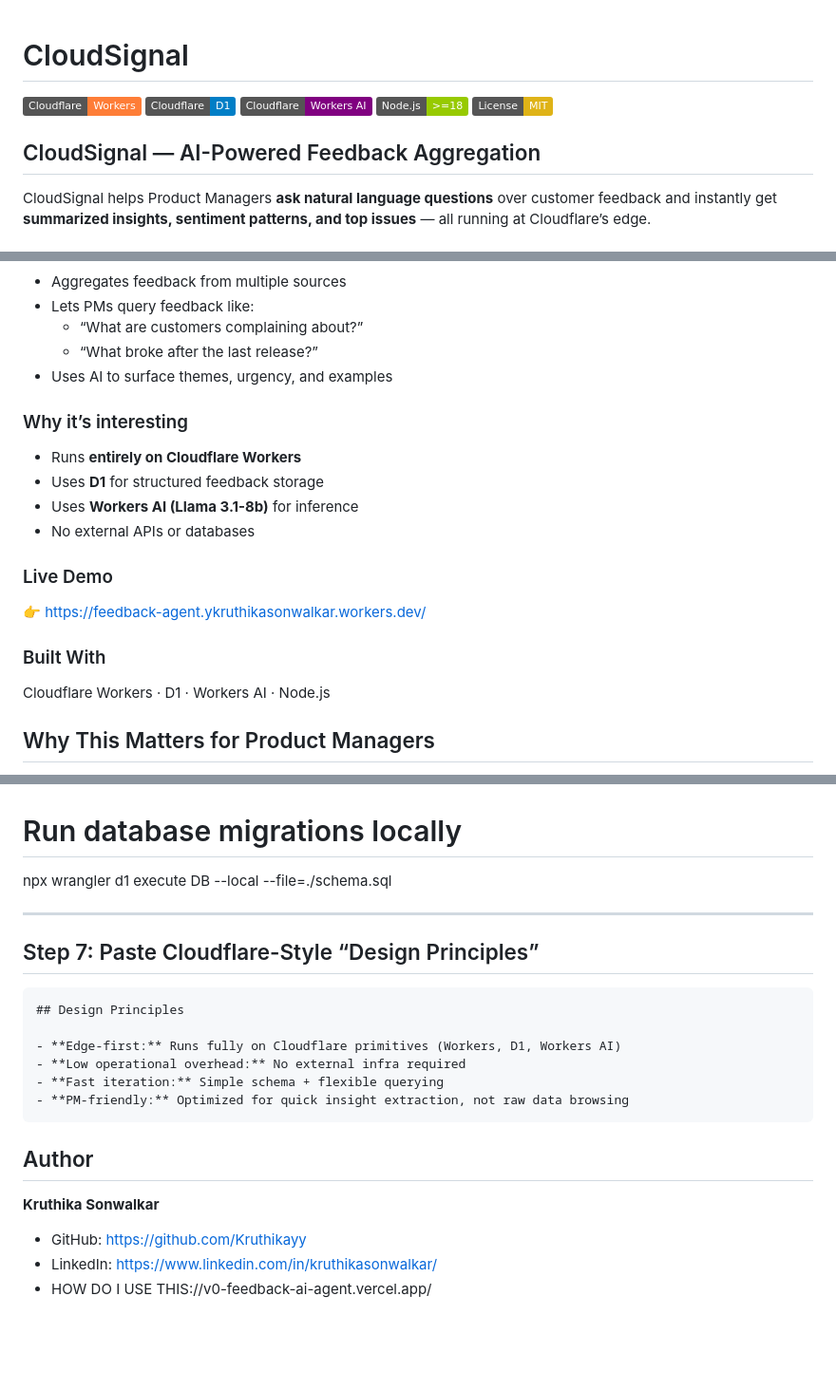
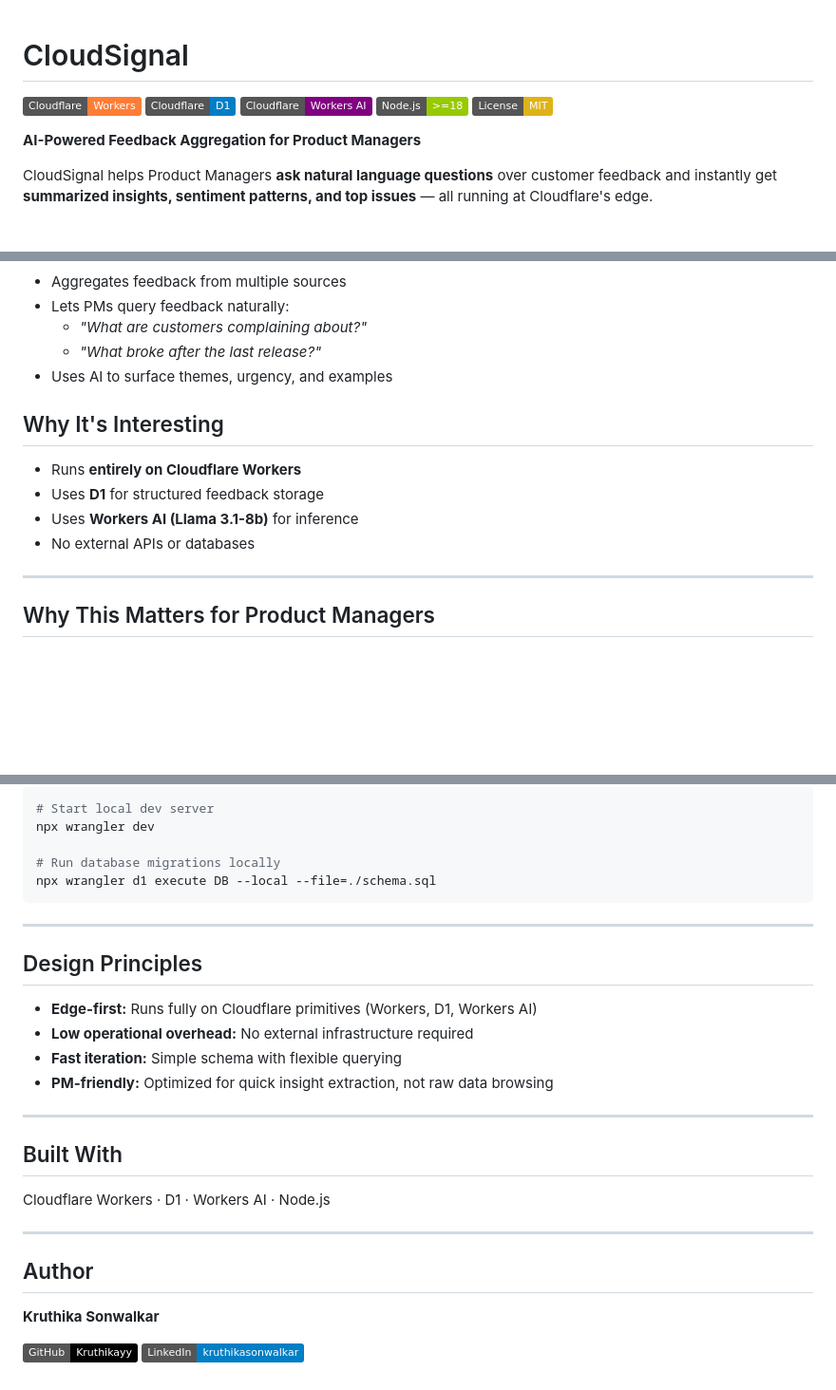
Before and after one commit to Kruthikayy/Cloudflare-feedback-agent, a Markdown page: README.md, 3 parts joined by grey strips. Shown at 95% size. Drawn GitHub-style; badges without logos; blank space fills up the shorter version.

````diff
--- a/README.md
+++ b/README.md
@@ -1,11 +1,12 @@
 # CloudSignal
+
 ![Cloudflare Workers](https://img.shields.io/badge/Cloudflare-Workers-orange)
 ![Cloudflare D1](https://img.shields.io/badge/Cloudflare-D1-blue)
 ![Workers AI](https://img.shields.io/badge/Cloudflare-Workers%20AI-purple)
 ![Node.js](https://img.shields.io/badge/Node.js-%3E%3D18-green)
 ![License: MIT](https://img.shields.io/badge/License-MIT-yellow)
 
-## CloudSignal — AI-Powered Feedback Aggregation
+**AI-Powered Feedback Aggregation for Product Managers**
 
-CloudSignal helps Product Managers **ask natural language questions** over customer feedback and instantly get **summarized insights, sentiment patterns, and top issues** — all running at Cloudflare’s edge.
+CloudSignal helps Product Managers **ask natural language questions** over customer feedback and instantly get **summarized insights, sentiment patterns, and top issues** — all running at Cloudflare's edge.
 
@@ -13,20 +19,17 @@ CloudSignal helps Product Managers **ask natural language questions** over custo
 - Aggregates feedback from multiple sources
-- Lets PMs query feedback like:
-  - “What are customers complaining about?”
-  - “What broke after the last release?”
+- Lets PMs query feedback naturally:
+  - *"What are customers complaining about?"*
+  - *"What broke after the last release?"*
 - Uses AI to surface themes, urgency, and examples
 
-### Why it’s interesting
+## Why It's Interesting
+
 - Runs **entirely on Cloudflare Workers**
 - Uses **D1** for structured feedback storage
 - Uses **Workers AI (Llama 3.1-8b)** for inference
 - No external APIs or databases
 
-### Live Demo
-👉 https://feedback-agent.ykruthikasonwalkar.workers.dev/
-
-### Built With
-Cloudflare Workers · D1 · Workers AI · Node.js
+---
 
 ## Why This Matters for Product Managers
 
@@ -133,25 +131,28 @@ npx wrangler dev
 
 # Run database migrations locally
 npx wrangler d1 execute DB --local --file=./schema.sql
-
+```
 
 ---
 
-## Step 7: Paste Cloudflare-Style “Design Principles”
-
-```md
 ## Design Principles
 
 - **Edge-first:** Runs fully on Cloudflare primitives (Workers, D1, Workers AI)
-- **Low operational overhead:** No external infra required
-- **Fast iteration:** Simple schema + flexible querying
+- **Low operational overhead:** No external infrastructure required
+- **Fast iteration:** Simple schema with flexible querying
 - **PM-friendly:** Optimized for quick insight extraction, not raw data browsing
-```
+
+---
+
+## Built With
+
+Cloudflare Workers · D1 · Workers AI · Node.js
+
+---
 
 ## Author
 
 **Kruthika Sonwalkar**
 
-- GitHub: https://github.com/Kruthikayy
-- LinkedIn: https://www.linkedin.com/in/kruthikasonwalkar/
-- HOW DO I USE THIS://v0-feedback-ai-agent.vercel.app/
+[![GitHub](https://img.shields.io/badge/GitHub-Kruthikayy-black?logo=github)](https://github.com/Kruthikayy/Cloudflare-feedback-agent)
+[![LinkedIn](https://img.shields.io/badge/LinkedIn-kruthikasonwalkar-blue?logo=linkedin)](https://www.linkedin.com/in/kruthika-sonwalkar/)
````
Also changed, not shown: other parts of README.md (+45 -45 lines).
